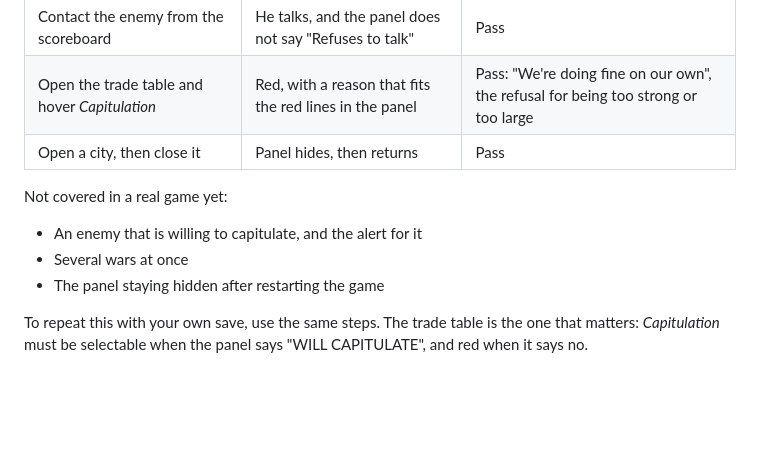
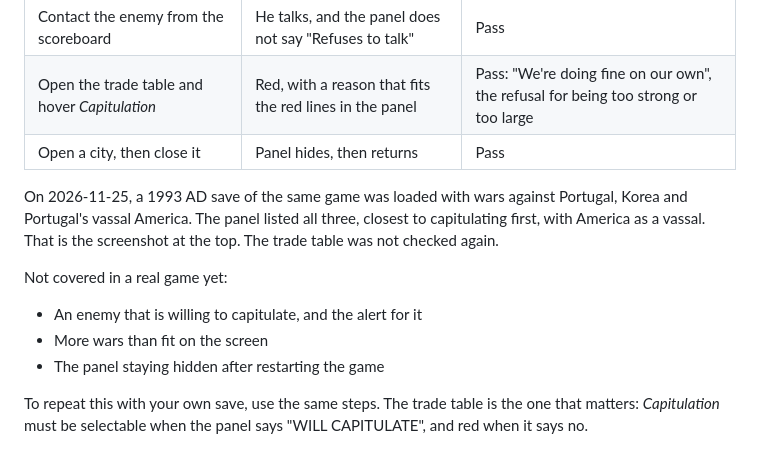
Before and after one commit to luka-papez/Civ4BtsCapitulationMeter, a Markdown page: README.md, the part around one of its changes. GitHub-like rendering; blank space fills up the shorter version.

Commit message:
Update screenshot and testing notes
New screenshot shows the clearer power wording and several wars at once.

Co-Authored-By: Claude Opus 5.5 <noreply@anthropic.com>

```diff
--- a/README.md
+++ b/README.md
@@ -123,10 +123,14 @@ Procedure, using a 1924 AD save with one war, against the Dutch:
 | Open the trade table and hover *Capitulation* | Red, with a reason that fits the red lines in the panel | Pass: "We're doing fine on our own", the refusal for being too strong or too large |
 | Open a city, then close it | Panel hides, then returns | Pass |
 
+On 2026-11-25, a 1993 AD save of the same game was loaded with wars against Portugal, Korea and
+Portugal's vassal America. The panel listed all three, closest to capitulating first, with America
+as a vassal. That is the screenshot at the top. The trade table was not checked again.
+
 Not covered in a real game yet:
 
 - An enemy that is willing to capitulate, and the alert for it
-- Several wars at once
+- More wars than fit on the screen
 - The panel staying hidden after restarting the game
 
 To repeat this with your own save, use the same steps. The trade table is the one that matters:
```
Also changed, not shown: other parts of README.md (+1 -1 lines), docs/panel.jpg.
